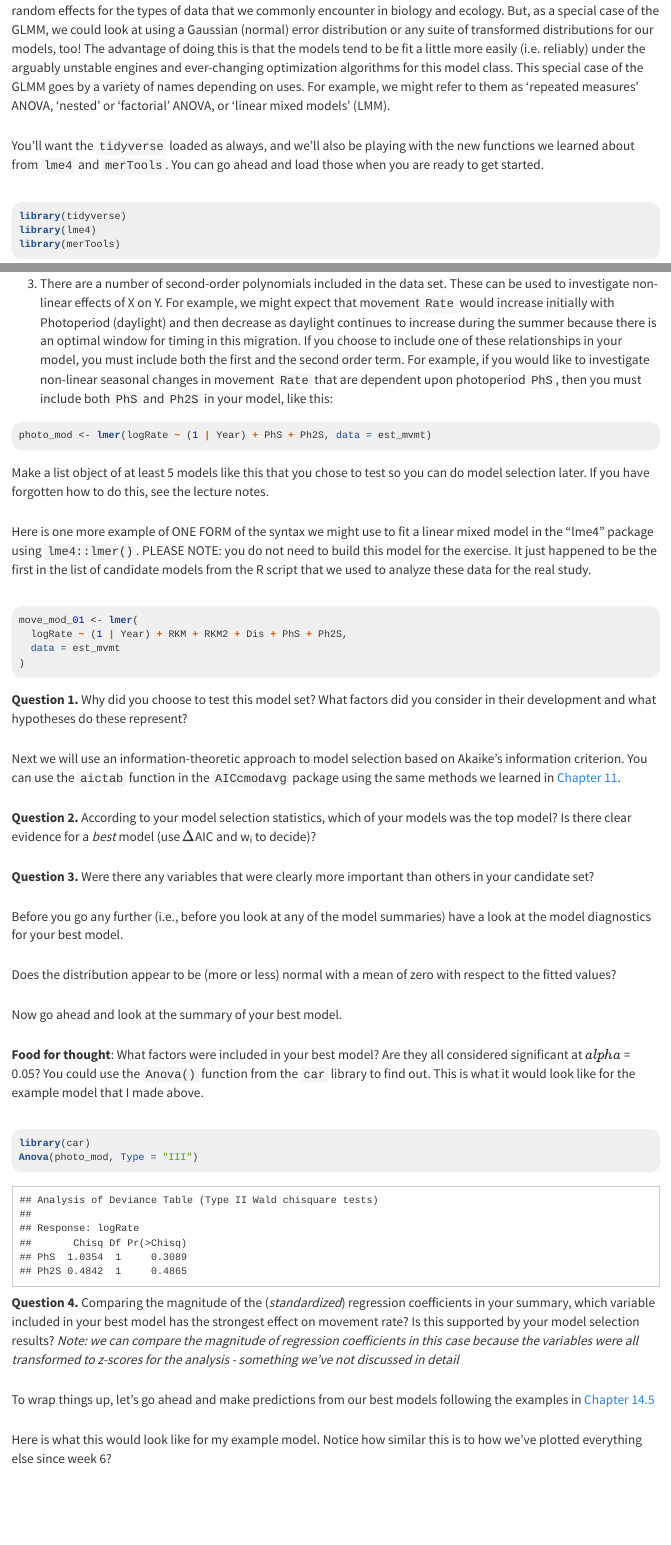
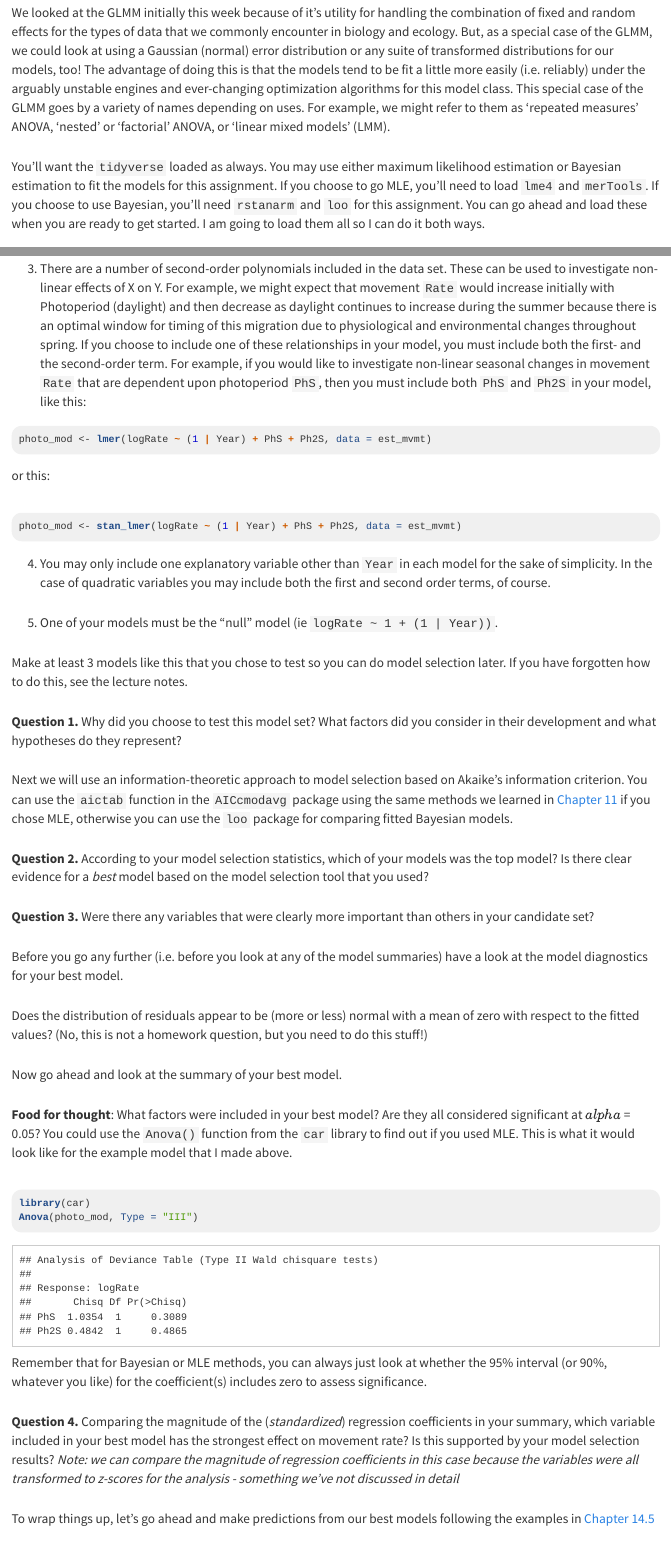
Before and after one commit to danStich/BIOL678, an R Markdown document (hw10.Rmd): the page in a window 1100 px wide, from 730 px down before the commit and from 700 px down after it, and a second part further down, joined at a grey line. The pictures show the output file hw10.html that the author committed with the source, opened offline; library style sheets and scripts come from the installed R packages.

Commit message:
update HW10

````diff
--- a/hw10.Rmd
+++ b/hw10.Rmd
@@ -16,3 +16,4 @@ By the end of this lab, you should 1) understand why we use mixed effects models
 
 ### Linear mixed models (LMM- a special case of GLMM)
 
+We looked at the GLMM initially this week because of it's utility for handling the combination of fixed and random effects for the types of data that we commonly encounter in biology and ecology. But, as a special case of the GLMM, we could look at using a Gaussian (normal) error distribution or any suite of transformed distributions for our models, too! The advantage of doing this is that the models tend to be fit a little more easily (i.e. reliably) under the arguably unstable engines and ever-changing optimization algorithms for this model class. This special case of the GLMM goes by a variety of names depending on  uses. For example, we might refer to them as 'repeated measures' ANOVA, 'nested' or 'factorial' ANOVA, or 'linear mixed models' (LMM).
@@ -20,5 +20,5 @@ We have looked at the GLMM initially this week because of it's utility for handl
 
-You'll want the `tidyverse` loaded as always, and we'll also be playing with the new functions we learned about from `lme4` and `merTools`. You can go ahead and load those when you are ready to get started.
+You'll want the `tidyverse` loaded as always. You may use either maximum likelihood estimation or Bayesian estimation to fit the models for this assignment. If you choose to go MLE, you'll need to load `lme4` and `merTools`. If you choose to use Bayesian, you'll need `rstanarm` and `loo` for this assignment. You can go ahead and load these when you are ready to get started. I am going to load them all so I can do it both ways.
 
 ```{r, warning = FALSE, message = FALSE}
 library(tidyverse)
@@ -78,52 +80,11 @@ I will place a few stipulations on this:
 est_mvmt$logRate <- log(est_mvmt$Rate)
 ```
 
-3) There are a number of second-order polynomials included in the data set. These can be used to investigate non-linear effects of X on Y. For example, we might expect that movement `Rate` would increase initially with Photoperiod (daylight) and then decrease as daylight continues to increase during the summer because there is an optimal window for timing in this migration. If you choose to include one of these relationships in your model, you must include both the first and the second order term. For example, if you would like to investigate non-linear seasonal changes in movement `Rate` that are dependent upon photoperiod `PhS`, then you must include both `PhS` and `Ph2S` in your model, like this:
+3) There are a number of second-order polynomials included in the data set. These can be used to investigate non-linear effects of X on Y. For example, we might expect that movement `Rate` would increase initially with Photoperiod (daylight) and then decrease as daylight continues to increase during the summer because there is an optimal window for timing of this migration due to physiological and environmental changes throughout spring. If you choose to include one of these relationships in your model, you must include both the first- and the second-order term. For example, if you would like to investigate non-linear seasonal changes in movement `Rate` that are dependent upon photoperiod `PhS`, then you must include both `PhS` and `Ph2S` in your model, like this:
 
 ```{r}
 photo_mod <- lmer(logRate ~ (1 | Year) + PhS + Ph2S, data = est_mvmt)
 ```
 
-Make a list object of at least 5 models like this that you chose to test so you can do model selection later. If you have forgotten how to do this, see the lecture notes.
+or this:
 
-```{r, echo=FALSE, include = FALSE, results='hide'}
-# Load the lme4 library
-library(lme4)
-# Create a candidate model set (this is the set used in the paper)
-Mov.mods <- list()
-Mov.mods[[1]] <- lmer(log(Rate) ~ (1 | Year) + RKM + RKM2 + Dis + PhS + Ph2S, data = est_mvmt)
-Mov.mods[[2]] <- lmer(log(Rate) ~ (1 | Year) + RKM + RKM2 + Dis + SW + PhS + Ph2S, data = est_mvmt)
-Mov.mods[[3]] <- lmer(log(Rate) ~ (1 | Year) + RKM + RKM2 + Dis + k + SW + PhS + Ph2S, data = est_mvmt)
-Mov.mods[[4]] <- lmer(log(Rate) ~ (1 | Year) + RKM + RKM2 + Dis + ATP + SW + PhS + Ph2S, data = est_mvmt)
-Mov.mods[[5]] <- lmer(log(Rate) ~ (1 | Year) + RKM + RKM2 + Dis + Org + SW + PhS + Ph2S, data = est_mvmt)
-Mov.mods[[6]] <- lmer(log(Rate) ~ (1 | Year) + RKM + RKM2 + Dis + Dams + PhS + Ph2S, data = est_mvmt)
-Mov.mods[[7]] <- lmer(log(Rate) ~ (1 | Year) + RKM + RKM2 + Dis + k + Dams + PhS + Ph2S, data = est_mvmt)
-Mov.mods[[8]] <- lmer(log(Rate) ~ (1 | Year) + RKM + RKM2 + Dis + ATP + Dams + PhS + Ph2S, data = est_mvmt)
-Mov.mods[[9]] <- lmer(log(Rate) ~ (1 | Year) + RKM + RKM2 + Dis + Org + Dams + PhS + Ph2S, data = est_mvmt)
-Mov.mods[[10]] <- lmer(log(Rate) ~ (1 | Year) + RKM + RKM2 + Dis + RelKM + PhS + Ph2S, data = est_mvmt)
-Mov.mods[[11]] <- lmer(log(Rate) ~ (1 | Year) + RKM + RKM2 + Dis + k + RelKM + PhS + Ph2S, data = est_mvmt)
-Mov.mods[[12]] <- lmer(log(Rate) ~ (1 | Year) + RKM + RKM2 + Dis + ATP + RelKM + PhS + Ph2S, data = est_mvmt)
-Mov.mods[[13]] <- lmer(log(Rate) ~ (1 | Year) + RKM + RKM2 + Dis + Org + RelKM + PhS + Ph2S, data = est_mvmt)
-Mov.mods[[14]] <- lmer(log(Rate) ~ (1 | Year) + RKM + Dis + PhS + Ph2S, data = est_mvmt)
-Mov.mods[[15]] <- lmer(log(Rate) ~ (1 | Year) + RKM + Dis + SW + PhS + Ph2S, data = est_mvmt)
-Mov.mods[[16]] <- lmer(log(Rate) ~ (1 | Year) + RKM + Dis + k + SW + PhS + Ph2S, data = est_mvmt)
-Mov.mods[[17]] <- lmer(log(Rate) ~ (1 | Year) + RKM + Dis + ATP + SW + PhS + Ph2S, data = est_mvmt)
-Mov.mods[[18]] <- lmer(log(Rate) ~ (1 | Year) + RKM + Dis + Org + SW + PhS + Ph2S, data = est_mvmt)
-Mov.mods[[19]] <- lmer(log(Rate) ~ (1 | Year) + RKM + Dis + Dams + PhS + Ph2S, data = est_mvmt)
-Mov.mods[[20]] <- lmer(log(Rate) ~ (1 | Year) + RKM + Dis + k + Dams + PhS + Ph2S, data = est_mvmt)
-Mov.mods[[21]] <- lmer(log(Rate) ~ (1 | Year) + RKM + Dis + ATP + Dams + PhS + Ph2S, data = est_mvmt)
-Mov.mods[[22]] <- lmer(log(Rate) ~ (1 | Year) + RKM + Dis + Org + Dams + PhS + Ph2S, data = est_mvmt)
-Mov.mods[[23]] <- lmer(log(Rate) ~ (1 | Year) + RKM + Dis + RelKM + PhS + Ph2S, data = est_mvmt)
-Mov.mods[[24]] <- lmer(log(Rate) ~ (1 | Year) + RKM + Dis + k + RelKM + PhS + Ph2S, data = est_mvmt)
-Mov.mods[[25]] <- lmer(log(Rate) ~ (1 | Year) + RKM + Dis + ATP + RelKM + PhS + Ph2S, data = est_mvmt)
-Mov.mods[[26]] <- lmer(log(Rate) ~ (1 | Year) + RKM + Dis + Org + RelKM + PhS + Ph2S, data = est_mvmt)
-
-# Create a vector of names for the models
-MovNames <- c()
-MovNames[1] <- "RKM + RKM 2 + Dis + PhS + PhS2"
-MovNames[2] <- "RKM + RKM 2 + Dis + SW + PhS + PhS2"
-MovNames[3] <- "RKM + RKM 2 + Dis + k + SW + PhS + PhS2"
-MovNames[4] <- "RKM + RKM 2 + Dis + ATP + SW + PhS + PhS2"
-MovNames[5] <- "RKM + RKM 2 + Dis + Org + SW + PhS + PhS2"
-MovNames[6] <- "RKM + RKM 2 + Dis + Dams + PhS + PhS2"
-MovNames[7] <- "RKM + RKM 2 + Dis + k + Dams + PhS + PhS2"
@@ -133 +90,0 @@ MovNames[10] <- "RKM + RKM 2 + Dis + RelKM + PhS + PhS2"
-MovNames[11] <- "RKM + RKM 2 + Dis + k + RelKM + PhS + PhS2"
@@ -138 +91,2 @@ MovNames[15] <- "RKM + Dis + SW + PhS + PhS2"
-MovNames[16] <- "RKM + Dis + k + SW + PhS + PhS2"
+```{r, eval = FALSE}
+photo_mod <- stan_lmer(logRate ~ (1 | Year) + PhS + Ph2S, data = est_mvmt)
@@ -149,39 +93,39 @@ MovNames[26] <- "RKM + Dis + Org + RelKM + PhS + PhS2"
 ```
 
-Here is one more example of ONE FORM of the syntax we might use to fit a linear mixed model in the "lme4" package using `lme4::lmer()`. PLEASE NOTE: you do not need to build this model for the exercise. It just happened to be the first in the list of candidate models from the R script that we used to analyze these data for the real study.
-```{r, eval = TRUE, results="hide"}
-move_mod_01 <- lmer(
-  logRate ~ (1 | Year) + RKM + RKM2 + Dis + PhS + Ph2S,
-  data = est_mvmt
-)
-```
+4) You may only include one explanatory variable other than `Year` in each model for the sake of simplicity. In the case of quadratic variables you may include both the first and second order terms, of course.
 
-**Question 1.** Why did you choose to test this model set? What factors did you consider in their development and what hypotheses do these represent?
+5) One of your models must be the "null" model (ie `logRate ~ 1 + (1 | Year))`.
 
-Next we will use an information-theoretic approach to model selection based on Akaike's information criterion. You can use the `aictab` function in the `AICcmodavg` package using the same methods we learned in [Chapter 11](https://danstich.github.io/worst-r/11-5-a-priori.html#tools-for-a-priori-model-selection).
+Make at least 3 models like this that you chose to test so you can do model selection later. If you have forgotten how to do this, see the lecture notes.
 
-**Question 2.** According to your model selection statistics, which of your models was the top model? Is there clear evidence for a *best* model (use $\Delta$AIC and w~i~ to decide)?
+**Question 1.** Why did you choose to test this model set? What factors did you consider in their development and what hypotheses do they represent?
+
+Next we will use an information-theoretic approach to model selection based on Akaike's information criterion. You can use the `aictab` function in the `AICcmodavg` package using the same methods we learned in [Chapter 11](https://danstich.github.io/worst-r/11-5-a-priori.html#tools-for-a-priori-model-selection) if you chose MLE, otherwise you can use the `loo` package for comparing fitted Bayesian models.
+
+**Question 2.** According to your model selection statistics, which of your models was the top model? Is there clear evidence for a *best* model based on the model selection tool that you used?
 
 **Question 3.** Were there any variables that were clearly more important than others in your candidate set?
 
-Before you go any further (i.e., before you look at any of the model summaries) have a look at the model diagnostics for your best model.
+Before you go any further (i.e. before you look at any of the model summaries) have a look at the model diagnostics for your best model.
 
-Does the distribution appear to be (more or less) normal with a mean of zero with respect to the fitted values?
+Does the distribution of residuals appear to be (more or less) normal with a mean of zero with respect to the fitted values? (No, this is not a homework question, but you need to do this stuff!)
 
 Now go ahead and look at the summary of your best model.
 
-**Food for thought**: What factors were included in your best model? Are they all considered significant at $alpha$ = 0.05? You could use the `Anova()` function from the `car` library to find out. This is what it would look like for the example model that I made above.
+**Food for thought**: What factors were included in your best model? Are they all considered significant at $alpha$ = 0.05? You could use the `Anova()` function from the `car` library to find out if you used MLE. This is what it would look like for the example model that I made above.
 
 ```{r, warning=FALSE, message=FALSE}
 library(car)
 Anova(photo_mod, Type = "III")
 ```
 
+Remember that for Bayesian or MLE methods, you can always just look at whether the 95% interval (or 90%, whatever you like) for the coefficient(s) includes zero to assess significance.
+
 **Question 4.** Comparing the magnitude of the (*standardized*) regression coefficients in your summary, which variable included in your best model has the strongest effect on movement rate? Is this supported by your model selection results? *Note: we can compare the magnitude of regression coefficients in this case because the variables were all transformed to z-scores for the analysis - something we've not discussed in detail*
 
 To wrap things up, let's go ahead and make predictions from our best models following the examples in [Chapter 14.5](https://danstich.github.io/worst-r/14-5-lmm-worked.html#random-intercepts-model)
 
-Here is what this would look like for my example model. Notice how similar this is to how we've plotted everything else since week 6?
+Here is what this would look like for my example model fit with `lmer`. Notice how similar this is to how we've plotted everything else since week 6?
 
 ```{r, warning=FALSE, message=FALSE}
 # Simulate predictions from the relationship
````
Also changed, not shown: content.Rmd (+2 -2 lines), content.html, hw10.html, hw10_files/figure-html/unnamed-chunk-8-1.png (added), hw10_files/figure-html/unnamed-chunk-9-1.png, hw10.Rmd (29 more changed lines).
